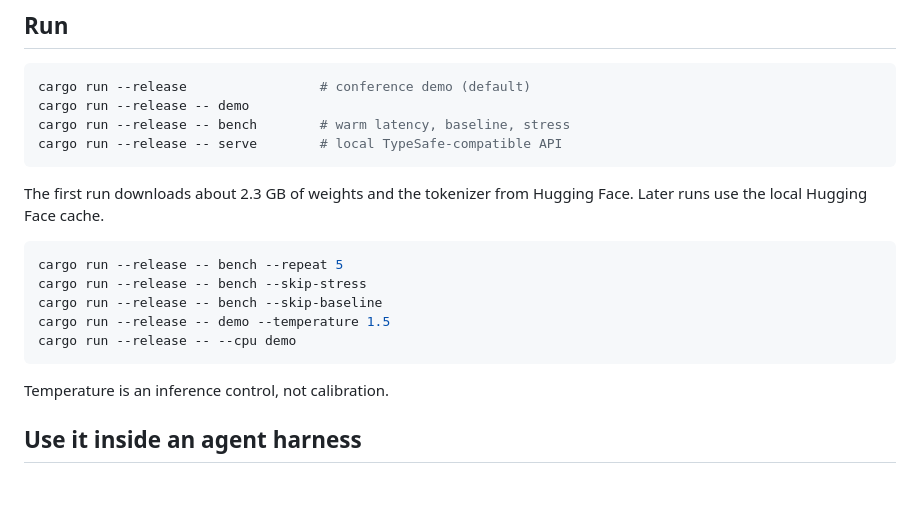
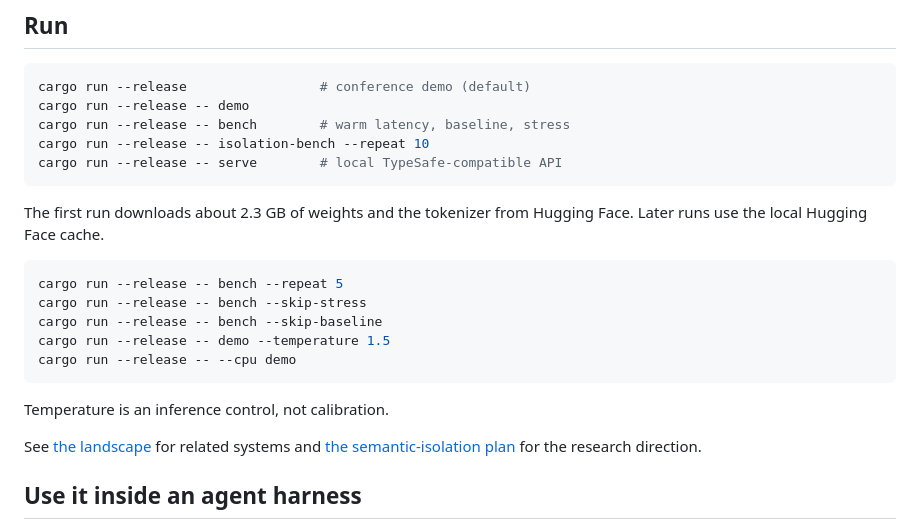
Before and after one commit to zozo123/gemma-to-jev, a Markdown page: README.md, the part around one of its changes. Drawn GitHub-style; blank space fills up the shorter version.

````diff
--- a/README.md
+++ b/README.md
@@ -28,6 +35,7 @@ The decision path has no open-ended generation, generated JSON, or parser.
 cargo run --release                 # conference demo (default)
 cargo run --release -- demo
 cargo run --release -- bench        # warm latency, baseline, stress
+cargo run --release -- isolation-bench --repeat 10
 cargo run --release -- serve        # local TypeSafe-compatible API
 ```
 
@@ -43,6 +51,10 @@ cargo run --release -- --cpu demo
 ```
 
 Temperature is an inference control, not calibration.
+
+See [the landscape](docs/landscape.md) for related systems and
+[the semantic-isolation plan](docs/semantic-isolation.md) for the research
+direction.
 
 ## Use it inside an agent harness
 
````
Also changed, not shown: other parts of README.md (+105 -26 lines).
